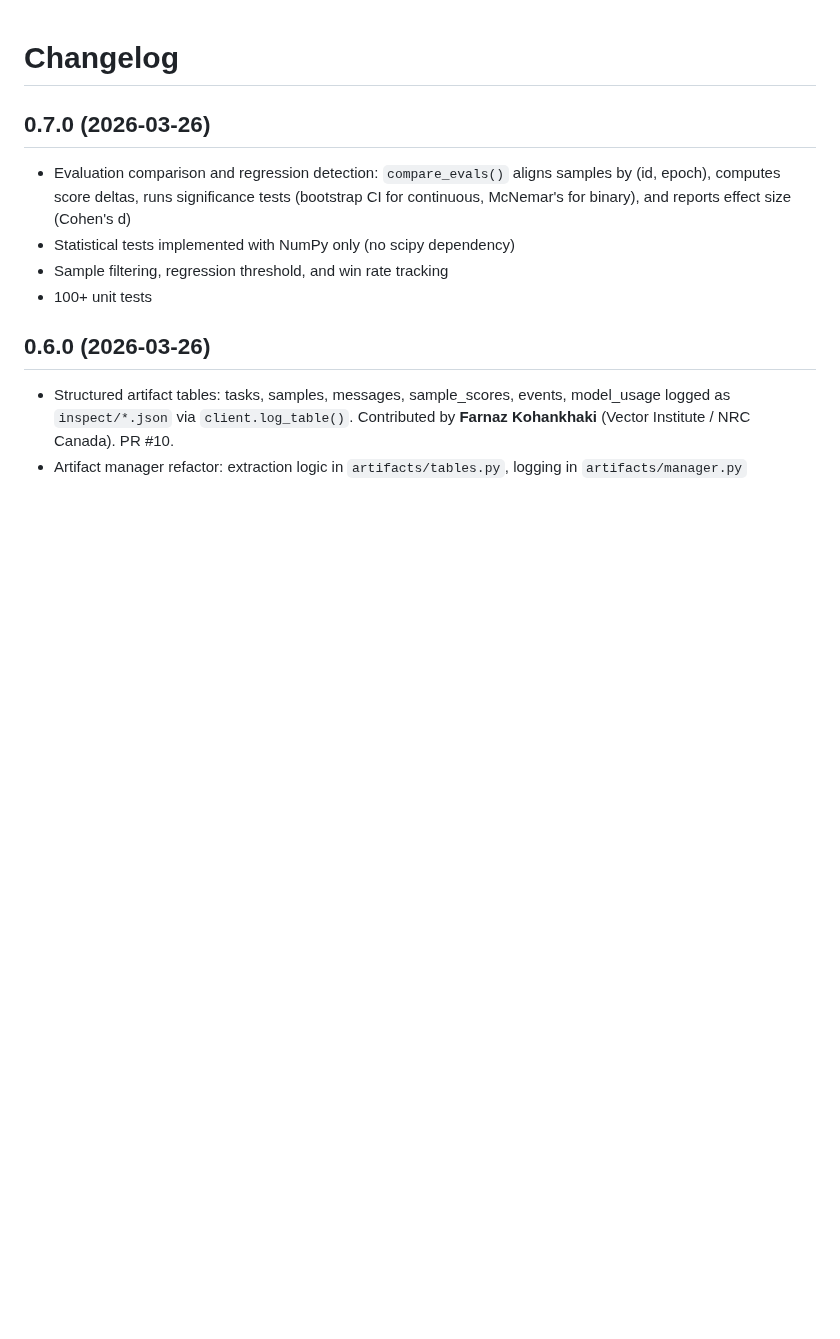
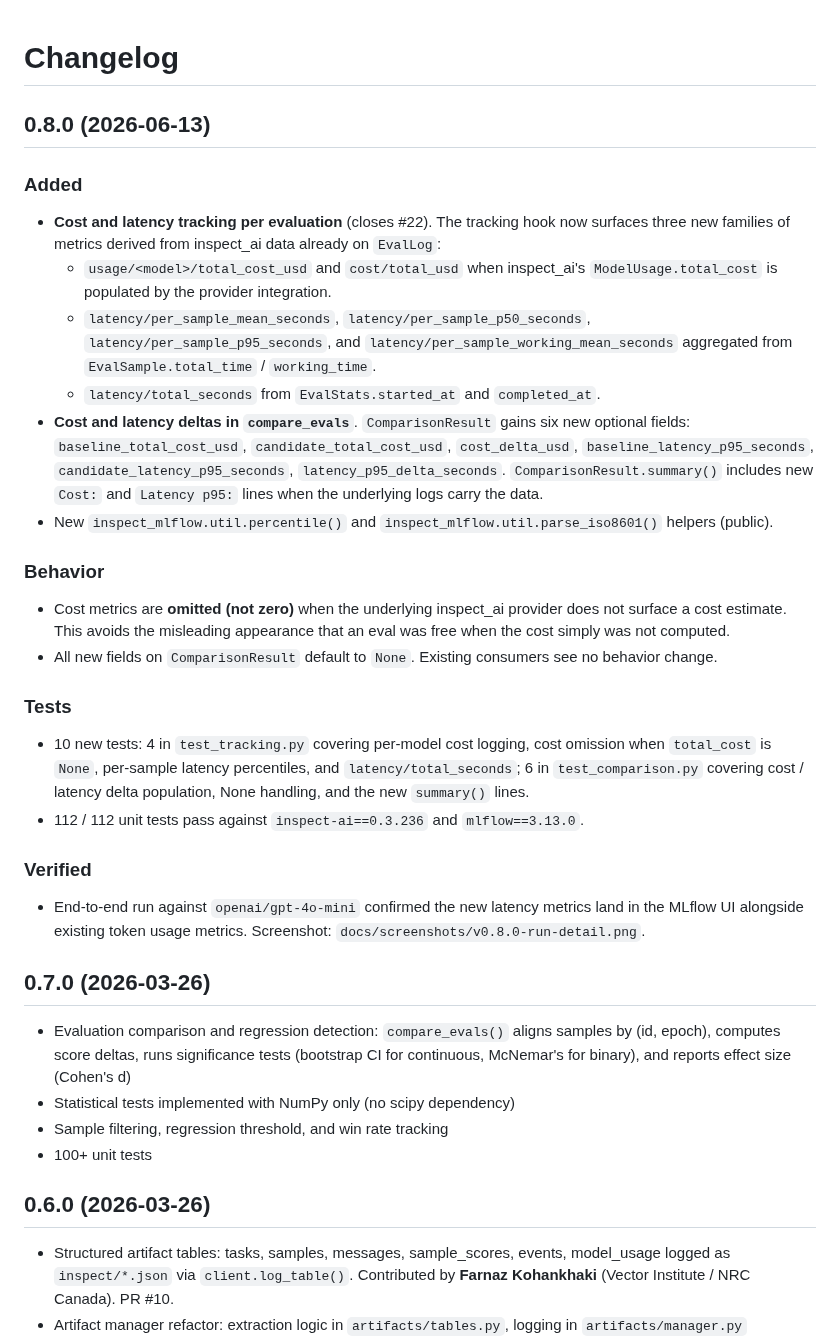
Before and after one commit to debu-sinha/inspect-mlflow, a Markdown page: CHANGELOG.md, the part around the change. GitHub-like rendering; blank space fills up the shorter version.

```diff
--- a/CHANGELOG.md
+++ b/CHANGELOG.md
@@ -1,4 +1,29 @@
 # Changelog
+
+## 0.8.0 (2026-06-13)
+
+### Added
+
+- **Cost and latency tracking per evaluation** (closes #22). The tracking hook now surfaces three new families of metrics derived from inspect_ai data already on `EvalLog`:
+  - `usage/<model>/total_cost_usd` and `cost/total_usd` when inspect_ai's `ModelUsage.total_cost` is populated by the provider integration.
+  - `latency/per_sample_mean_seconds`, `latency/per_sample_p50_seconds`, `latency/per_sample_p95_seconds`, and `latency/per_sample_working_mean_seconds` aggregated from `EvalSample.total_time` / `working_time`.
+  - `latency/total_seconds` from `EvalStats.started_at` and `completed_at`.
+- **Cost and latency deltas in `compare_evals`**. `ComparisonResult` gains six new optional fields: `baseline_total_cost_usd`, `candidate_total_cost_usd`, `cost_delta_usd`, `baseline_latency_p95_seconds`, `candidate_latency_p95_seconds`, `latency_p95_delta_seconds`. `ComparisonResult.summary()` includes new `Cost:` and `Latency p95:` lines when the underlying logs carry the data.
+- New `inspect_mlflow.util.percentile()` and `inspect_mlflow.util.parse_iso8601()` helpers (public).
+
+### Behavior
+
+- Cost metrics are **omitted (not zero)** when the underlying inspect_ai provider does not surface a cost estimate. This avoids the misleading appearance that an eval was free when the cost simply was not computed.
+- All new fields on `ComparisonResult` default to `None`. Existing consumers see no behavior change.
+
+### Tests
+
+- 10 new tests: 4 in `test_tracking.py` covering per-model cost logging, cost omission when `total_cost` is `None`, per-sample latency percentiles, and `latency/total_seconds`; 6 in `test_comparison.py` covering cost / latency delta population, None handling, and the new `summary()` lines.
+- 112 / 112 unit tests pass against `inspect-ai==0.3.236` and `mlflow==3.13.0`.
+
+### Verified
+
+- End-to-end run against `openai/gpt-4o-mini` confirmed the new latency metrics land in the MLflow UI alongside existing token usage metrics. Screenshot: `docs/screenshots/v0.8.0-run-detail.png`.
 
 ## 0.7.0 (2026-03-26)
 
```
Also changed, not shown: README.md (+14 -7 lines), docs/screenshots/v0.8.0-run-detail.png (added), 7 other files.
